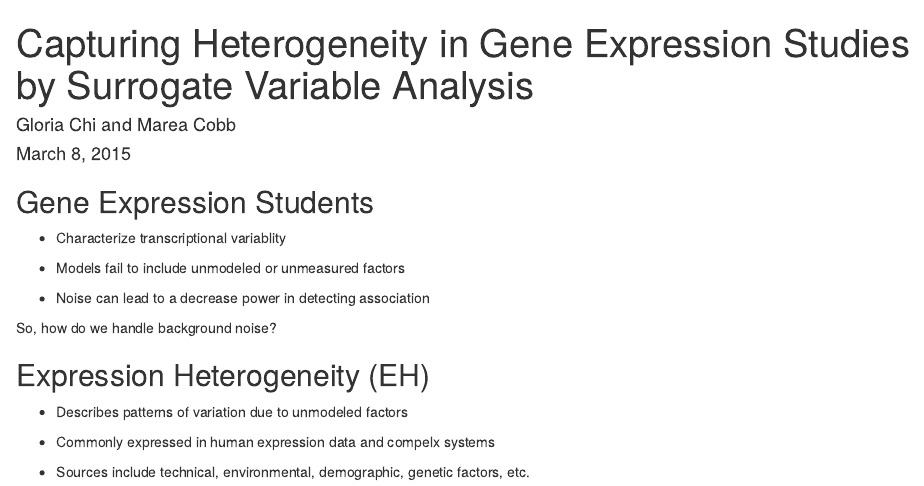
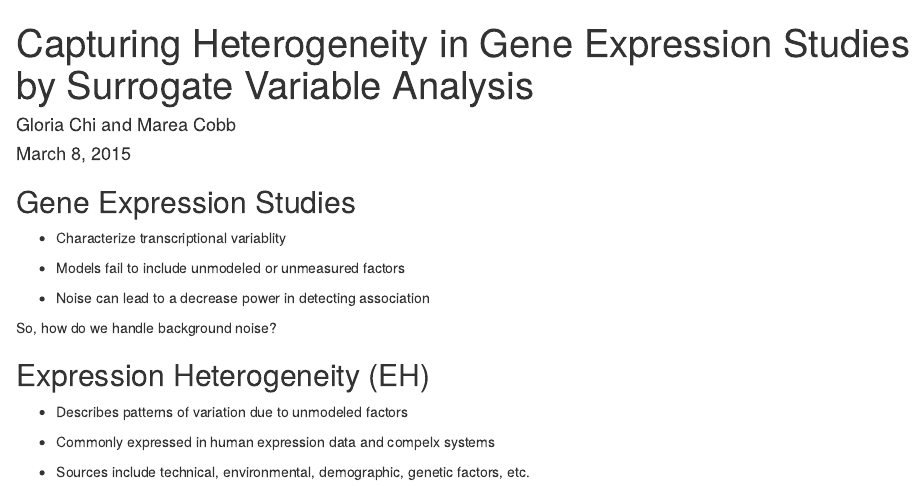
Before and after one commit to marea-cobb/FinalProject, an R Markdown document (FinalProject.Rmd): the page in a window 1100 px wide, from its top. Rendered offline with R 4.5, knitr and Pandoc, with nearby package versions.

Commit message:
Update FinalProject.Rmd
Fixed header.

```diff
--- a/FinalProject.Rmd
+++ b/FinalProject.Rmd
@@ -5,7 +5,7 @@ date: "March 8, 2015"
 output: html_document
 ---
 
-## Gene Expression Students
+## Gene Expression Studies
 
 - Characterize transcriptional variablity
 
```
